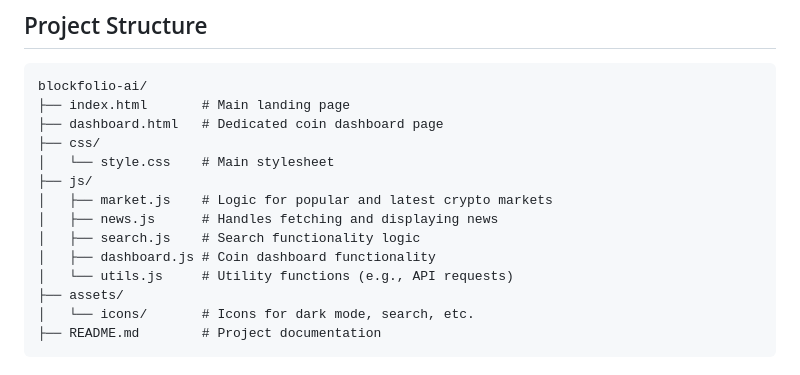
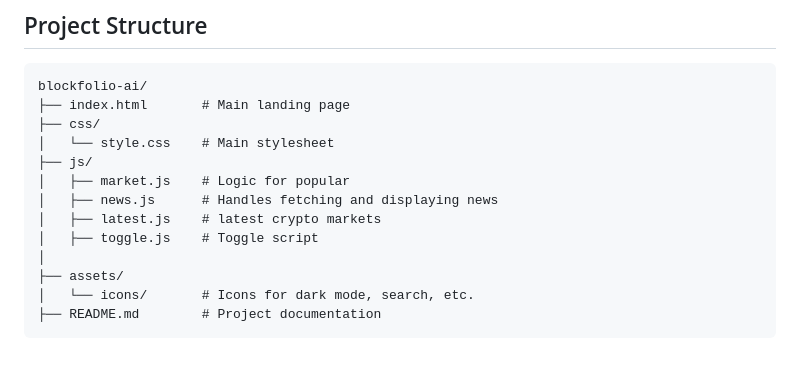
Before and after one commit to sambhavbohra/BLOCKFOLIO-AI, a Markdown page: README.md, the part around the change. Rendered like a GitHub page.

Commit message:
proper update done

````diff
--- a/README.md
+++ b/README.md
@@ -72,15 +72,14 @@ BlockFolio AI is a cryptocurrency tracking application that provides users with
 ```
 blockfolio-ai/
 ├── index.html       # Main landing page
-├── dashboard.html   # Dedicated coin dashboard page
 ├── css/
 │   └── style.css    # Main stylesheet
 ├── js/
-│   ├── market.js    # Logic for popular and latest crypto markets
+│   ├── market.js    # Logic for popular
 │   ├── news.js      # Handles fetching and displaying news
-│   ├── search.js    # Search functionality logic
-│   ├── dashboard.js # Coin dashboard functionality
-│   └── utils.js     # Utility functions (e.g., API requests)
+│   ├── latest.js    # latest crypto markets
+│   ├── toggle.js    # Toggle script
+│
 ├── assets/
 │   └── icons/       # Icons for dark mode, search, etc.
 ├── README.md        # Project documentation
````
